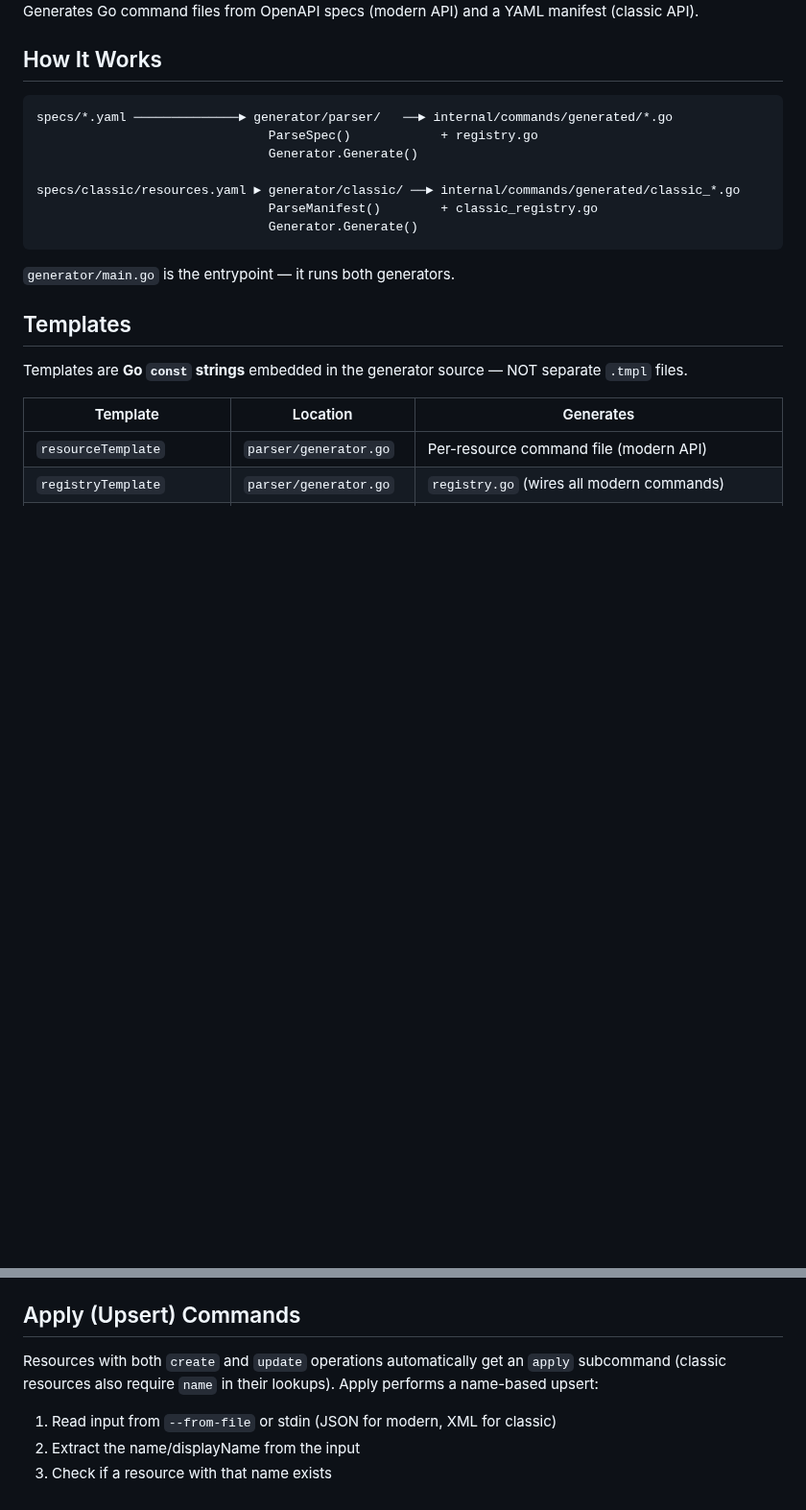
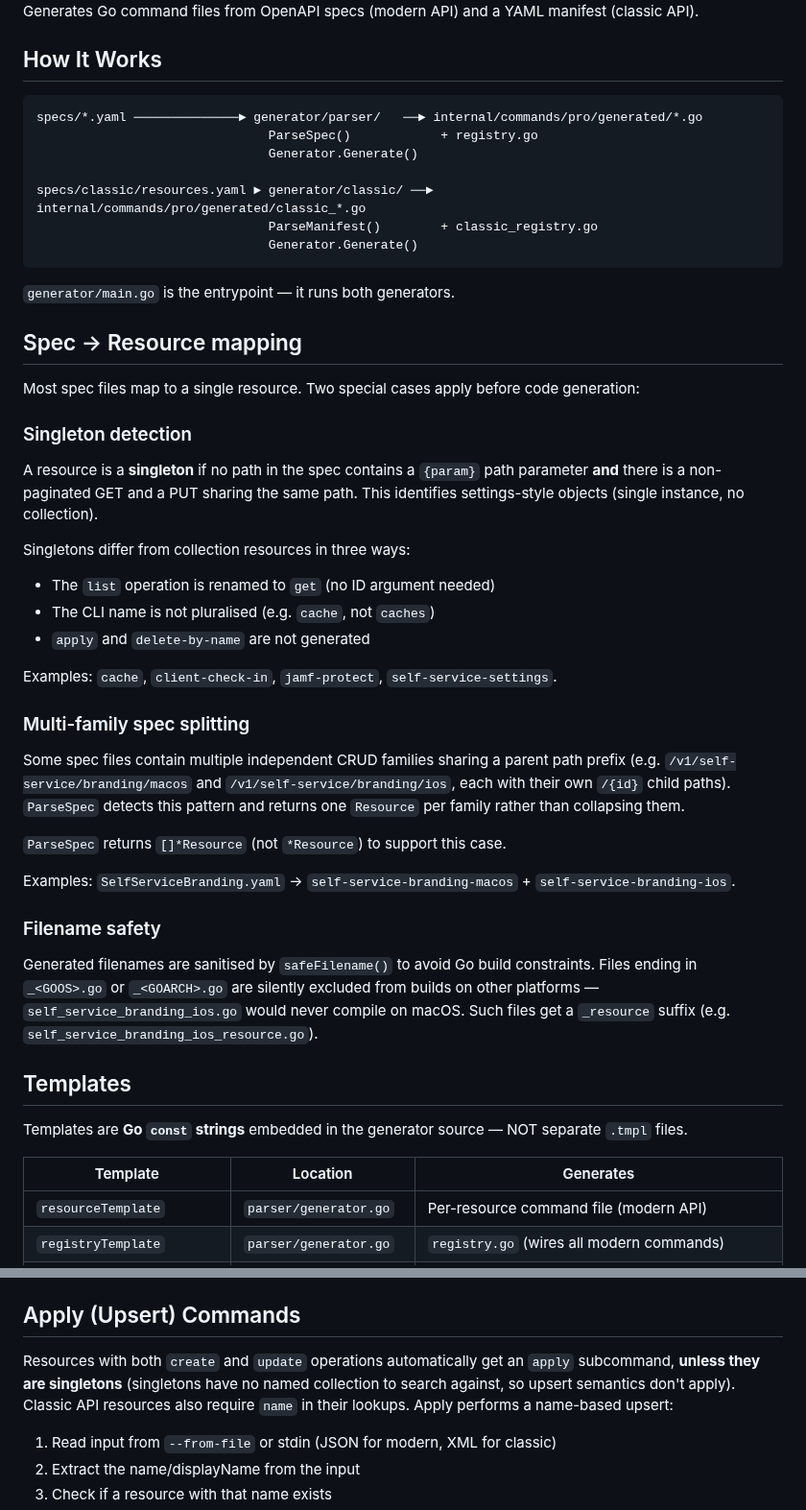
Before and after one commit to Jamf-Concepts/jamf-cli, a Markdown page: generator/README.md, 2 parts joined by grey strips. Shown at 96% size. Drawn GitHub-style; blank space fills up the shorter version.

````diff
--- a/generator/README.md
+++ b/generator/README.md
@@ -5,16 +5,43 @@ Generates Go command files from OpenAPI specs (modern API) and a YAML manifest (
 ## How It Works
 
 ```
-specs/*.yaml ──────────────► generator/parser/   ──► internal/commands/generated/*.go
+specs/*.yaml ──────────────► generator/parser/   ──► internal/commands/pro/generated/*.go
                                ParseSpec()            + registry.go
                                Generator.Generate()
 
-specs/classic/resources.yaml ► generator/classic/ ──► internal/commands/generated/classic_*.go
+specs/classic/resources.yaml ► generator/classic/ ──► internal/commands/pro/generated/classic_*.go
                                ParseManifest()        + classic_registry.go
                                Generator.Generate()
 ```
 
 `generator/main.go` is the entrypoint — it runs both generators.
+
+## Spec → Resource mapping
+
+Most spec files map to a single resource. Two special cases apply before code generation:
+
+### Singleton detection
+
+A resource is a **singleton** if no path in the spec contains a `{param}` path parameter **and** there is a non-paginated GET and a PUT sharing the same path. This identifies settings-style objects (single instance, no collection).
+
+Singletons differ from collection resources in three ways:
+- The `list` operation is renamed to `get` (no ID argument needed)
+- The CLI name is not pluralised (e.g. `cache`, not `caches`)
+- `apply` and `delete-by-name` are not generated
+
+Examples: `cache`, `client-check-in`, `jamf-protect`, `self-service-settings`.
+
+### Multi-family spec splitting
+
+Some spec files contain multiple independent CRUD families sharing a parent path prefix (e.g. `/v1/self-service/branding/macos` and `/v1/self-service/branding/ios`, each with their own `/{id}` child paths). `ParseSpec` detects this pattern and returns one `Resource` per family rather than collapsing them.
+
+`ParseSpec` returns `[]*Resource` (not `*Resource`) to support this case.
+
+Examples: `SelfServiceBranding.yaml` → `self-service-branding-macos` + `self-service-branding-ios`.
+
+### Filename safety
+
+Generated filenames are sanitised by `safeFilename()` to avoid Go build constraints. Files ending in `_<GOOS>.go` or `_<GOARCH>.go` are silently excluded from builds on other platforms — `self_service_branding_ios.go` would never compile on macOS. Such files get a `_resource` suffix (e.g. `self_service_branding_ios_resource.go`).
 
 ## Templates
 
@@ -82,7 +112,7 @@ Both are called from `internal/commands/root.go`.
 
 ## Apply (Upsert) Commands
 
-Resources with both `create` and `update` operations automatically get an `apply` subcommand (classic resources also require `name` in their lookups). Apply performs a name-based upsert:
+Resources with both `create` and `update` operations automatically get an `apply` subcommand, **unless they are singletons** (singletons have no named collection to search against, so upsert semantics don't apply). Classic API resources also require `name` in their lookups. Apply performs a name-based upsert:
 
 1. Read input from `--from-file` or stdin (JSON for modern, XML for classic)
 2. Extract the name/displayName from the input
````
Also changed, not shown: other parts of generator/README.md (+7 -4 lines), CLAUDE.md (+8 -2 lines).
